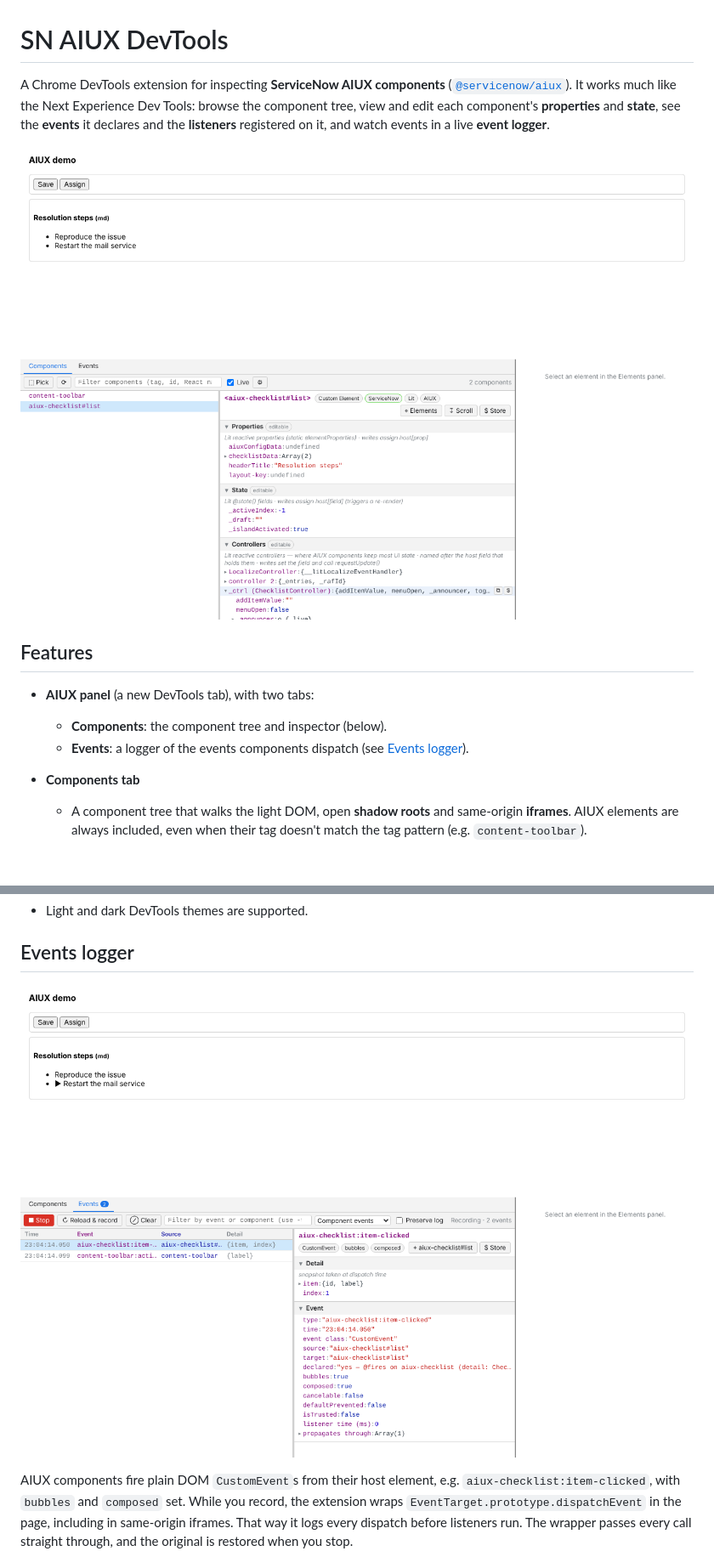
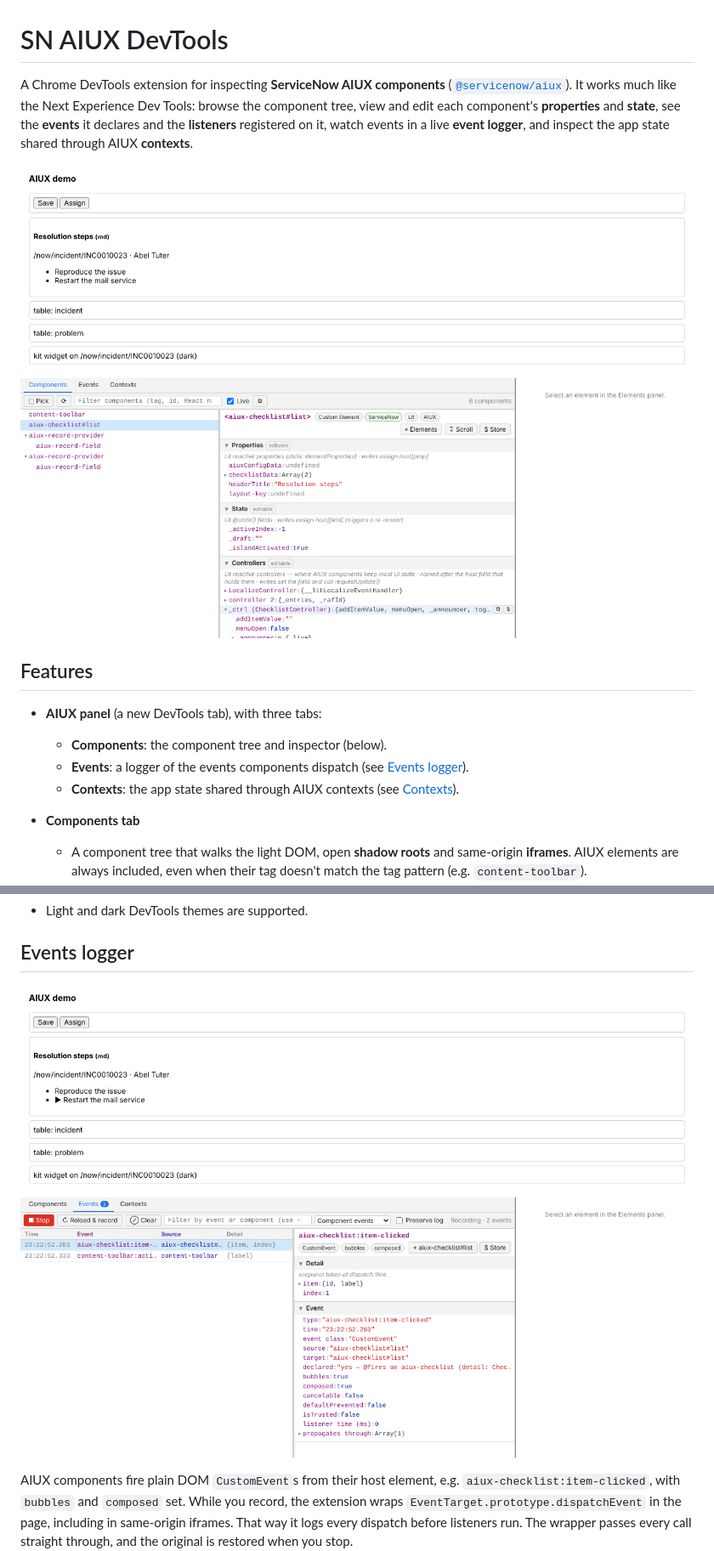
Before and after one commit to zebfrye/sn-aiux-helper, a Markdown page: README.md, 2 parts joined by grey strips. Shown at 85% size. Rendered like a GitHub page; pictures changed too: docs/events.png, docs/panel.png; blank space fills up the shorter version.

```diff
--- a/README.md
+++ b/README.md
@@ -1,14 +1,15 @@
 # SN AIUX DevTools
 
-A Chrome DevTools extension for inspecting **ServiceNow AIUX components** ([`@servicenow/aiux`](https://www.npmjs.com/package/@servicenow/aiux)). It works much like the Next Experience Dev Tools: browse the component tree, view and edit each component's **properties** and **state**, see the **events** it declares and the **listeners** registered on it, and watch events in a live **event logger**.
+A Chrome DevTools extension for inspecting **ServiceNow AIUX components** ([`@servicenow/aiux`](https://www.npmjs.com/package/@servicenow/aiux)). It works much like the Next Experience Dev Tools: browse the component tree, view and edit each component's **properties** and **state**, see the **events** it declares and the **listeners** registered on it, watch events in a live **event logger**, and inspect the app state shared through AIUX **contexts**.
 
 ![Components tab](docs/panel.png)
 
 ## Features
 
-- **AIUX panel** (a new DevTools tab), with two tabs:
+- **AIUX panel** (a new DevTools tab), with three tabs:
   - **Components**: the component tree and inspector (below).
   - **Events**: a logger of the events components dispatch (see [Events logger](#events-logger)).
+  - **Contexts**: the app state shared through AIUX contexts (see [Contexts](#contexts)).
 - **Components tab**
   - A component tree that walks the light DOM, open **shadow roots** and same-origin **iframes**. AIUX elements are always included, even when their tag doesn't match the tag pattern (e.g. `content-toolbar`).
   - **Pick** mode: click any component in the page to select it (Esc cancels).
```
Also changed, not shown: other parts of README.md (+33 -5 lines), docs/contexts.png (added), 13 other files.
